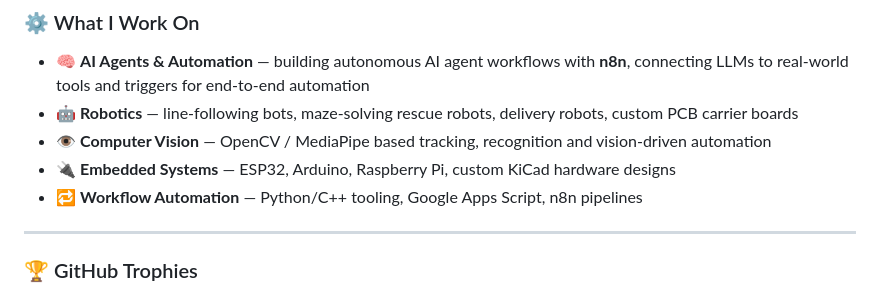
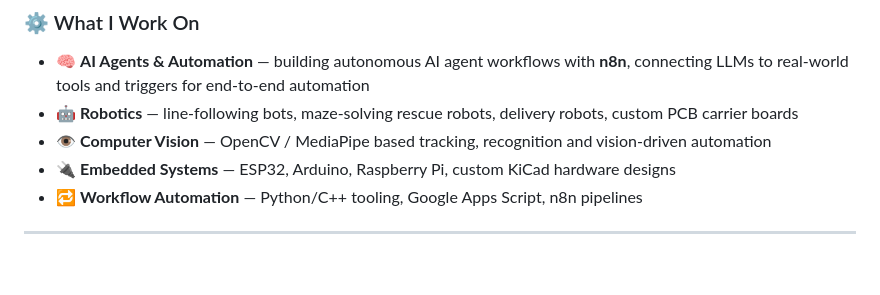
Before and after one commit to devansh8011-oss/devansh8011-oss, a Markdown page: README.md, the part around one of its changes. Rendered like a GitHub page; blank space fills up the shorter version.

```diff
--- a/README.md
+++ b/README.md
@@ -25,5 +25,4 @@
 
 
 
-### 🏆 GitHub Trophies
 
```
Also changed, not shown: other parts of README.md (+0 -16 lines).
